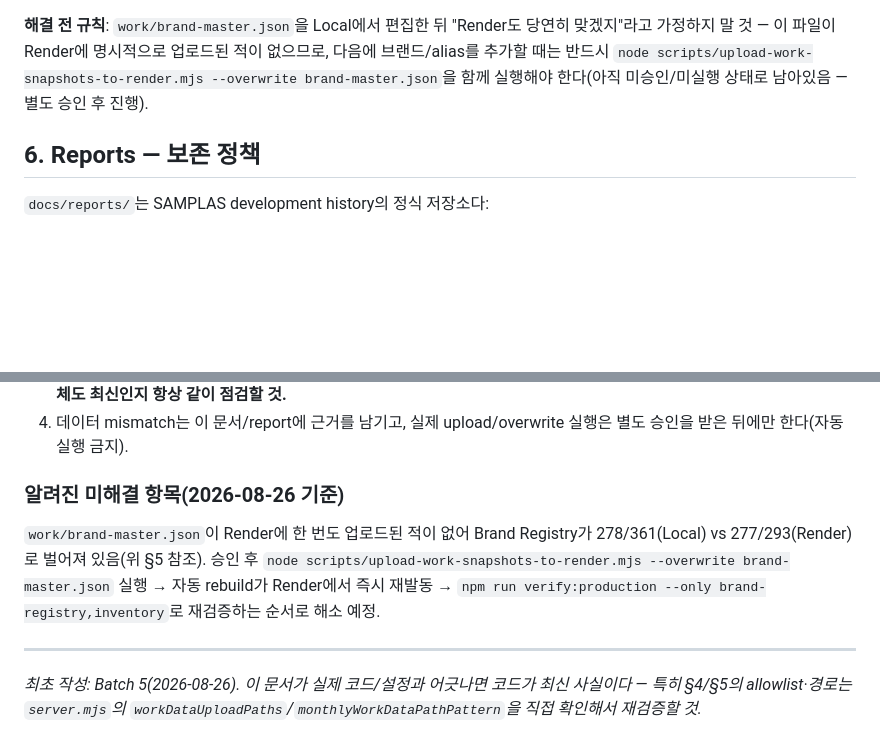
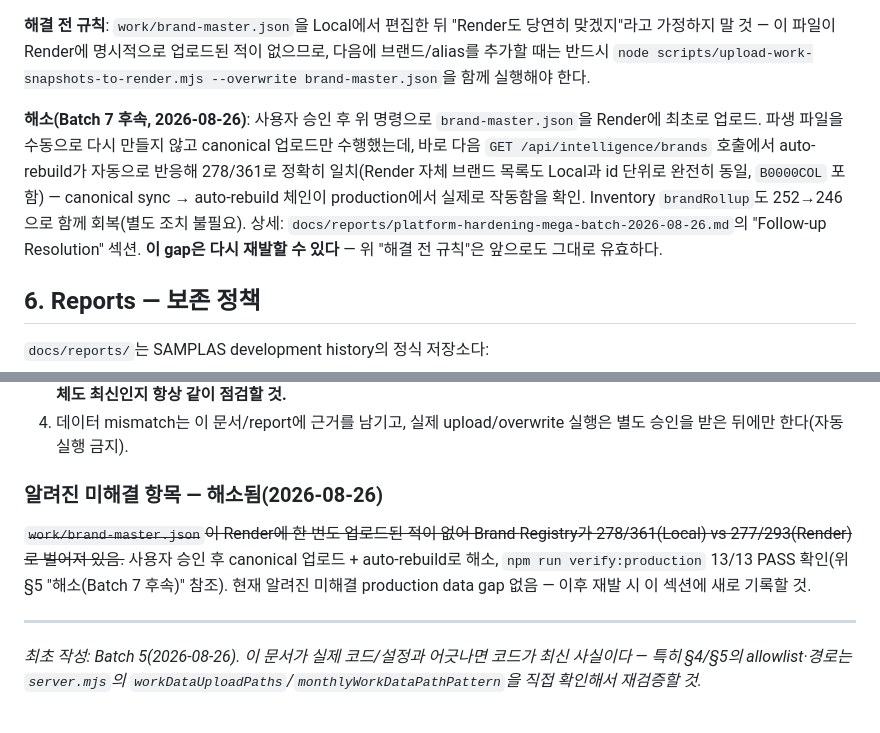
Before and after one commit to goflvotus-alt/samplas-marketing-os, a Markdown page: docs/SAMPLAS-OPERATING-BASELINE.md, 2 parts joined by grey strips. Rendered like a GitHub page; blank space fills up the shorter version.

Commit message:
docs(ops): close platform hardening batch

```diff
--- a/docs/SAMPLAS-OPERATING-BASELINE.md
+++ b/docs/SAMPLAS-OPERATING-BASELINE.md
@@ -155,8 +155,19 @@ canonical**을 기준으로 파생 파일을 재생성해, 그동안 가려져
 당연히 맞겠지"라고 가정하지 말 것 — 이 파일이 Render에 명시적으로
 업로드된 적이 없으므로, 다음에 브랜드/alias를 추가할 때는 반드시
 `node scripts/upload-work-snapshots-to-render.mjs --overwrite
-brand-master.json`을 함께 실행해야 한다(아직 미승인/미실행 상태로 남아있음
-— 별도 승인 후 진행).
+brand-master.json`을 함께 실행해야 한다.
+
+**해소(Batch 7 후속, 2026-08-26)**: 사용자 승인 후 위 명령으로
+`brand-master.json`을 Render에 최초로 업로드. 파생 파일을 수동으로 다시
+만들지 않고 canonical 업로드만 수행했는데, 바로 다음 `GET
+/api/intelligence/brands` 호출에서 auto-rebuild가 자동으로 반응해
+278/361로 정확히 일치(Render 자체 브랜드 목록도 Local과 id 단위로
+완전히 동일, `B0000COL` 포함) — canonical sync → auto-rebuild 체인이
+production에서 실제로 작동함을 확인. Inventory `brandRollup`도 252→246으로
+함께 회복(별도 조치 불필요). 상세:
+`docs/reports/platform-hardening-mega-batch-2026-08-26.md`의 "Follow-up
+Resolution" 섹션. **이 gap은 다시 재발할 수 있다** — 위 "해결 전 규칙"은
+앞으로도 그대로 유효하다.
 
 ## 6. Reports — 보존 정책
 
@@ -227,13 +238,12 @@ current, Clients, ECOUNT current month)는 재시도 후에도 다르면 FAIL이
 4. 데이터 mismatch는 이 문서/report에 근거를 남기고, 실제 upload/overwrite
    실행은 별도 승인을 받은 뒤에만 한다(자동 실행 금지).
 
-### 알려진 미해결 항목(2026-08-26 기준)
-`work/brand-master.json`이 Render에 한 번도 업로드된 적이 없어 Brand
-Registry가 278/361(Local) vs 277/293(Render)로 벌어져 있음(위 §5 참조).
-승인 후 `node scripts/upload-work-snapshots-to-render.mjs --overwrite
-brand-master.json` 실행 → 자동 rebuild가 Render에서 즉시 재발동 →
-`npm run verify:production --only brand-registry,inventory`로 재검증하는
-순서로 해소 예정.
+### 알려진 미해결 항목 — 해소됨(2026-08-26)
+~~`work/brand-master.json`이 Render에 한 번도 업로드된 적이 없어 Brand
+Registry가 278/361(Local) vs 277/293(Render)로 벌어져 있음.~~ 사용자 승인
+후 canonical 업로드 + auto-rebuild로 해소, `npm run verify:production`
+13/13 PASS 확인(위 §5 "해소(Batch 7 후속)" 참조). 현재 알려진 미해결
+production data gap 없음 — 이후 재발 시 이 섹션에 새로 기록할 것.
 
 ---
 
```
Also changed, not shown: docs/reports/platform-hardening-mega-batch-2026-08-26.md (+91 -0 lines).
